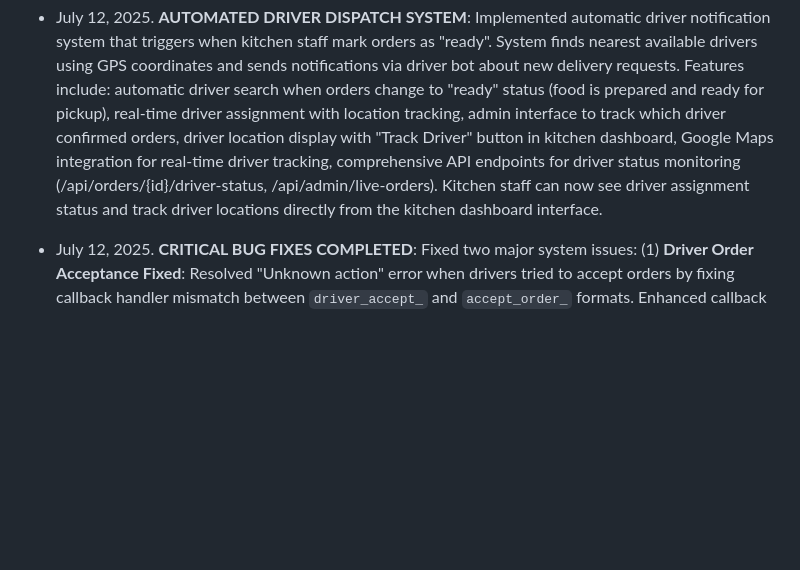
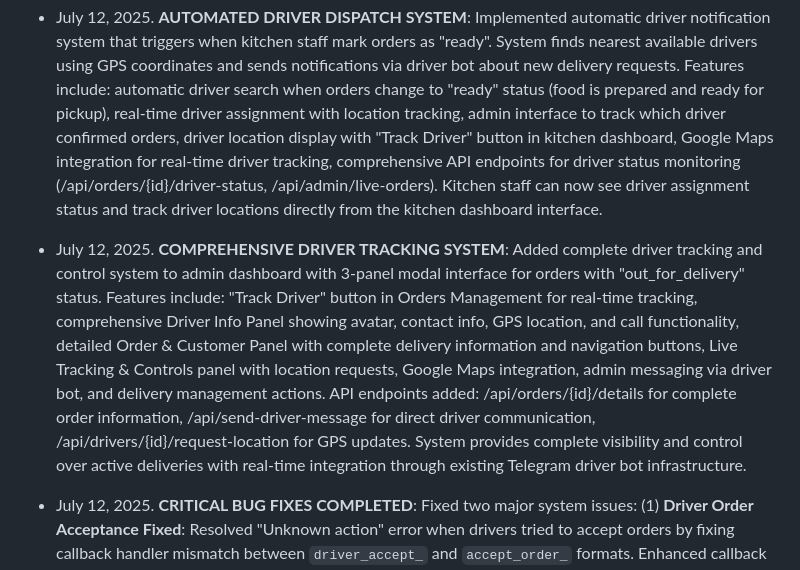
Before and after one commit to Ddjalex/et-food-telegram-bot, a Markdown page: replit.md, the part around the change. Rendered like a GitHub page; blank space fills up the shorter version.

Commit message:
Improve driver tracking and fix bugs in order acceptance and time display
Updates the driver tracking system, fixes a driver order acceptance bug, and corrects time calculations in the kitchen dashboard.

Replit-Commit-Author: Agent
Replit-Commit-Session-Id: 5ad6669e-5886-45fc-9efc-f7958db0242d
Replit-Commit-Screenshot-Url: https://storage.googleapis.com/screenshot-production-us-central1/6bab0c8c-c749-46cb-a5ad-a86f35487df4/d30031f5-f9b6-4c6c-901e-f919b37138a7.jpg

```diff
--- a/replit.md
+++ b/replit.md
@@ -256,6 +256,8 @@ ET-FOOD is a Telegram-based food delivery application that combines a Python Fla
 
 - July 12, 2025. **AUTOMATED DRIVER DISPATCH SYSTEM**: Implemented automatic driver notification system that triggers when kitchen staff mark orders as "ready". System finds nearest available drivers using GPS coordinates and sends notifications via driver bot about new delivery requests. Features include: automatic driver search when orders change to "ready" status (food is prepared and ready for pickup), real-time driver assignment with location tracking, admin interface to track which driver confirmed orders, driver location display with "Track Driver" button in kitchen dashboard, Google Maps integration for real-time driver tracking, comprehensive API endpoints for driver status monitoring (/api/orders/{id}/driver-status, /api/admin/live-orders). Kitchen staff can now see driver assignment status and track driver locations directly from the kitchen dashboard interface.
 
+- July 12, 2025. **COMPREHENSIVE DRIVER TRACKING SYSTEM**: Added complete driver tracking and control system to admin dashboard with 3-panel modal interface for orders with "out_for_delivery" status. Features include: "Track Driver" button in Orders Management for real-time tracking, comprehensive Driver Info Panel showing avatar, contact info, GPS location, and call functionality, detailed Order & Customer Panel with complete delivery information and navigation buttons, Live Tracking & Controls panel with location requests, Google Maps integration, admin messaging via driver bot, and delivery management actions. API endpoints added: /api/orders/{id}/details for complete order information, /api/send-driver-message for direct driver communication, /api/drivers/{id}/request-location for GPS updates. System provides complete visibility and control over active deliveries with real-time integration through existing Telegram driver bot infrastructure.
+
 - July 12, 2025. **CRITICAL BUG FIXES COMPLETED**: Fixed two major system issues: (1) **Driver Order Acceptance Fixed**: Resolved "Unknown action" error when drivers tried to accept orders by fixing callback handler mismatch between `driver_accept_` and `accept_order_` formats. Enhanced callback handling in enhanced_driver_callback_handler.py to support both formats with proper order assignment workflow. (2) **Kitchen Dashboard Time Calculation Fixed**: Corrected time display in kitchen interface by using pre-calculated `minutes_ago` from API instead of client-side JavaScript calculation. Orders now show accurate timing instead of incorrect "183 minutes ago" display. Both customer ordering workflow and driver assignment system now fully operational.
 
 - July 12, 2025. **DRIVER ASSIGNMENT STATUS FIX**: Fixed critical bug preventing driver assignment to orders with "ready" status. Updated order status validation in driver assignment logic to accept "pending", "confirmed", and "ready" orders instead of rejecting "ready" orders. Modified manual driver assignment to preserve order status when assigning drivers (only changes "pending" to "confirmed", keeps "ready" orders as "ready"). This ensures kitchen-completed orders can still be assigned to drivers for delivery without status conflicts.
```
